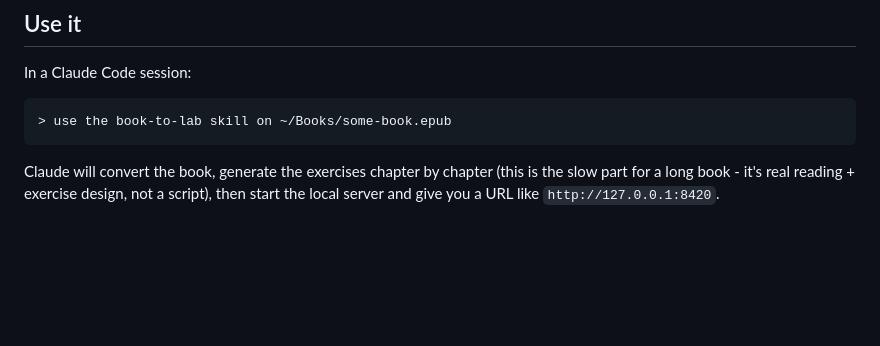
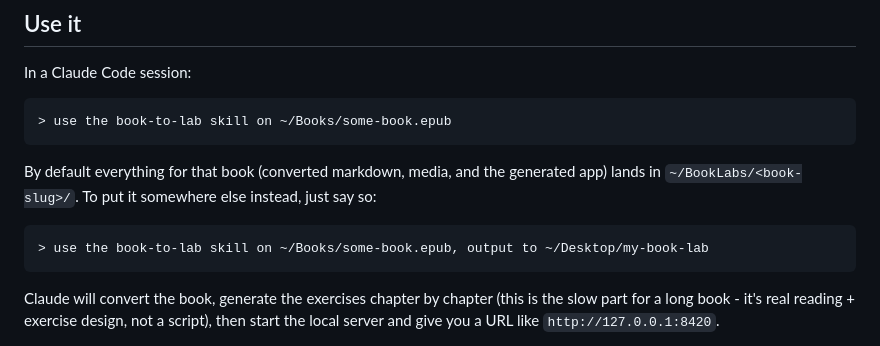
Before and after one commit to loverawat/book-to-lab, a Markdown page: README.md, the part around one of its changes. GitHub-like rendering; blank space fills up the shorter version.

````diff
--- a/README.md
+++ b/README.md
@@ -80,6 +80,14 @@ In a Claude Code session:
 > use the book-to-lab skill on ~/Books/some-book.epub
 ```
 
+By default everything for that book (converted markdown, media, and the
+generated app) lands in `~/BookLabs/<book-slug>/`. To put it somewhere
+else instead, just say so:
+
+```
+> use the book-to-lab skill on ~/Books/some-book.epub, output to ~/Desktop/my-book-lab
+```
+
 Claude will convert the book, generate the exercises chapter by chapter
 (this is the slow part for a long book - it's real reading + exercise
 design, not a script), then start the local server and give you a URL
````
Also changed, not shown: other parts of README.md (+1 -1 lines), CLAUDE.md (+3 -2 lines), SKILL.md (+20 -13 lines).
